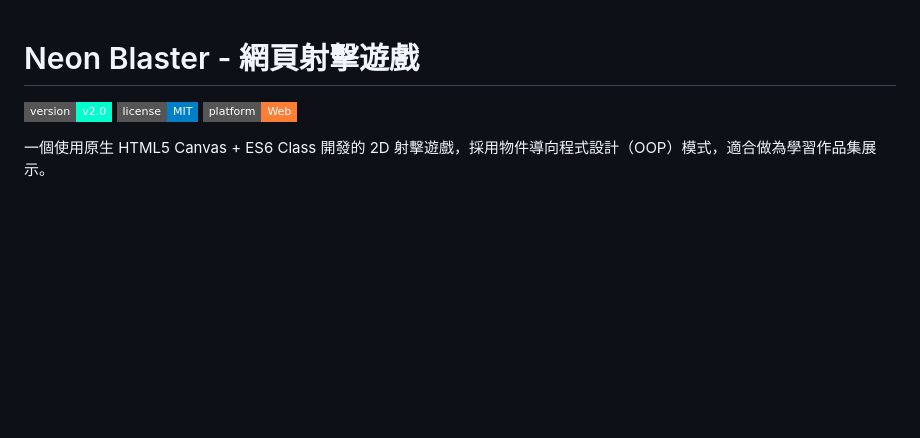
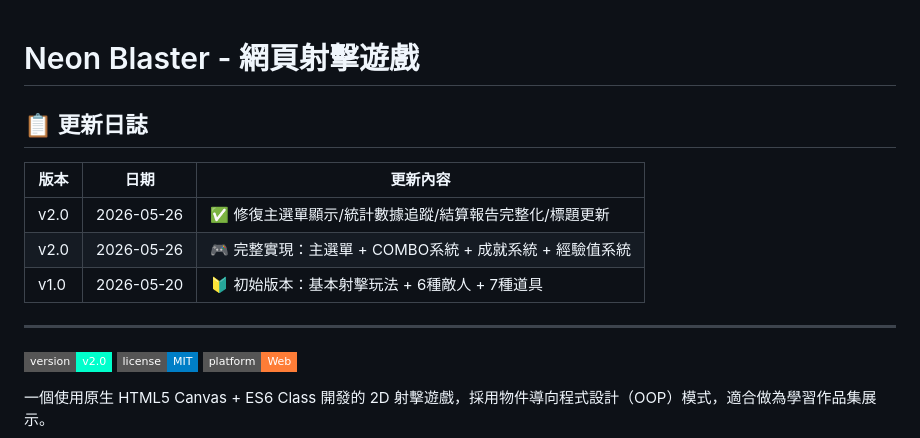
Before and after one commit to TENGmm/neon-blaster, a Markdown page: README.md, the part around the change. GitHub-like rendering; badges without logos; blank space fills up the shorter version.

Commit message:
更新 README：新增更新日誌

```diff
--- a/README.md
+++ b/README.md
@@ -1,4 +1,14 @@
 # Neon Blaster - 網頁射擊遊戲
+
+## 📋 更新日誌
+
+| 版本 | 日期 | 更新內容 |
+|------|------|----------|
+| v2.0 | 2026-05-26 | ✅ 修復主選單顯示/統計數據追蹤/結算報告完整化/標題更新 |
+| v2.0 | 2026-05-26 | 🎮 完整實現：主選單 + COMBO系統 + 成就系統 + 經驗值系統 |
+| v1.0 | 2026-05-20 | 🔰 初始版本：基本射擊玩法 + 6種敵人 + 7種道具 |
+
+---
 
 ![Neon Blaster](https://img.shields.io/badge/version-v2.0-00ffcc?style=flat-square)
 ![License](https://img.shields.io/badge/license-MIT-blue?style=flat-square)
```
